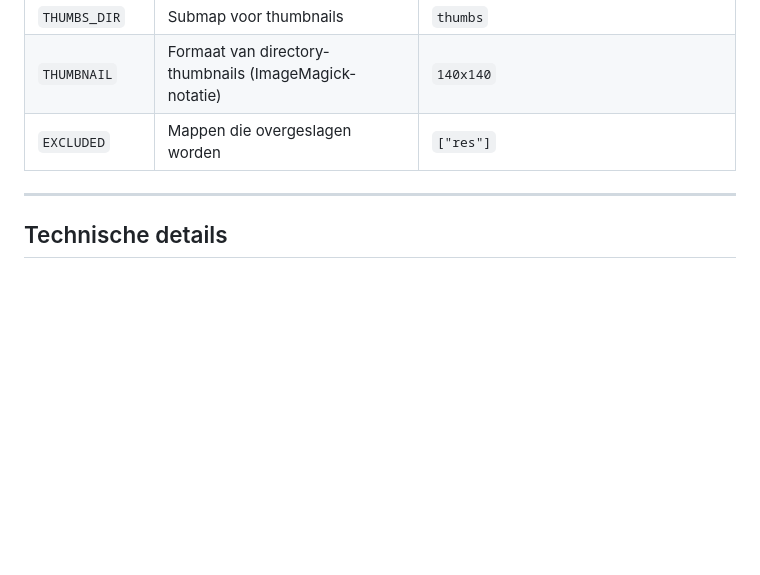
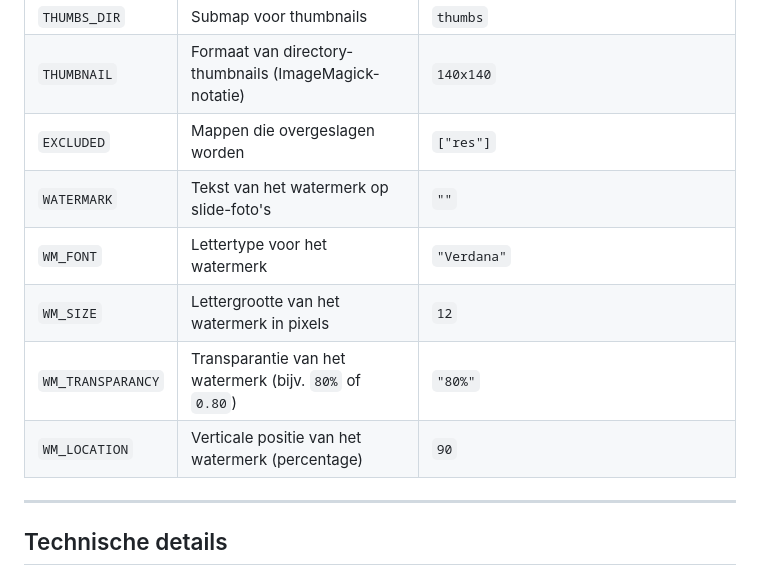
Before and after one commit to agrarix/html-album, a Markdown page: .agents/AGENTS.md, the part around the change. Rendered like a GitHub page; blank space fills up the shorter version.

```diff
--- a/.agents/AGENTS.md
+++ b/.agents/AGENTS.md
@@ -30,6 +30,11 @@ html-album/
 | `THUMBS_DIR`    | Submap voor thumbnails                                    | `thumbs`                                       |
 | `THUMBNAIL`     | Formaat van directory-thumbnails (ImageMagick-notatie)    | `140x140`                                      |
 | `EXCLUDED`      | Mappen die overgeslagen worden                            | `["res"]`                                      |
+| `WATERMARK`     | Tekst van het watermerk op slide-foto's                   | `""`                                           |
+| `WM_FONT`       | Lettertype voor het watermerk                             | `"Verdana"`                                    |
+| `WM_SIZE`       | Lettergrootte van het watermerk in pixels                 | `12`                                           |
+| `WM_TRANSPARANCY`| Transparantie van het watermerk (bijv. `80%` of `0.80`)  | `"80%"`                                        |
+| `WM_LOCATION`   | Verticale positie van het watermerk (percentage)          | `90`                                           |
 
 ---
 
```
Also changed, not shown: README.md (+2 -1 lines).
